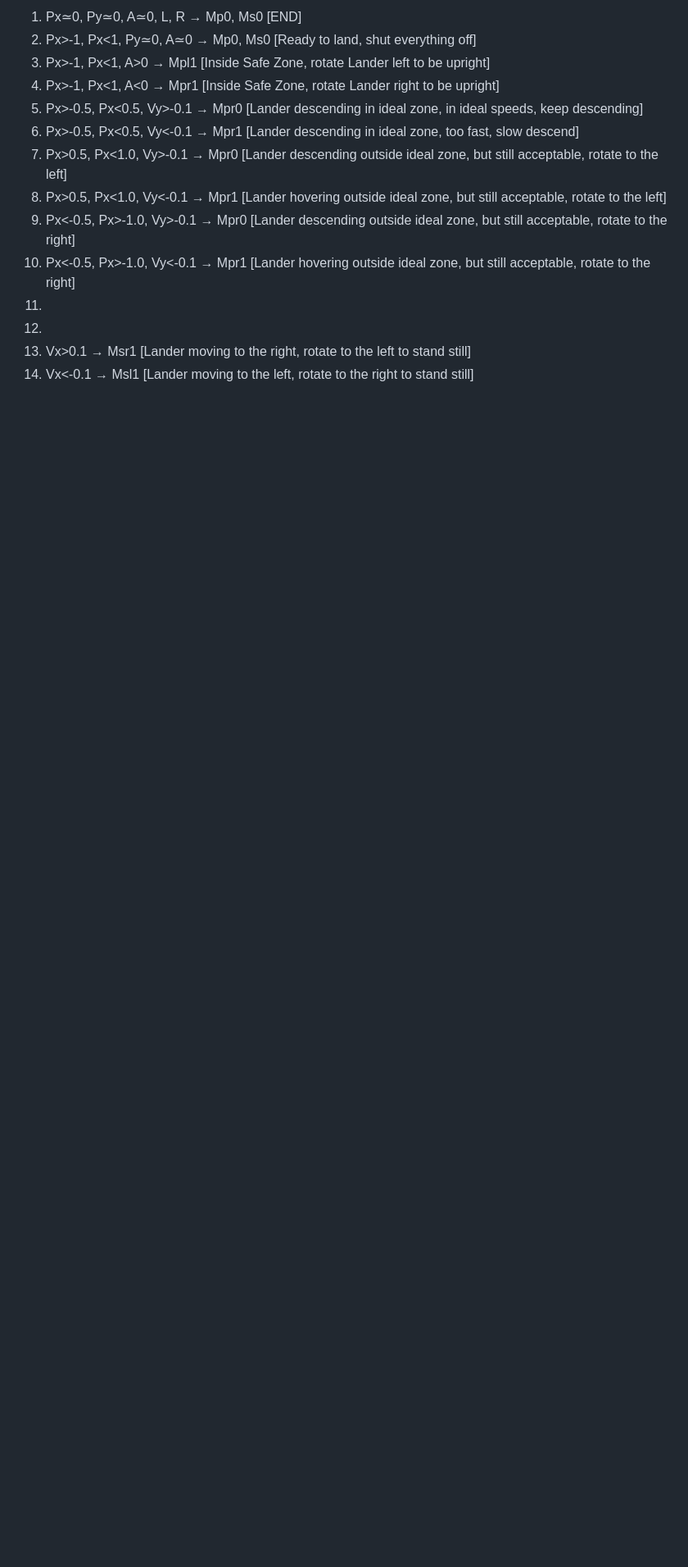
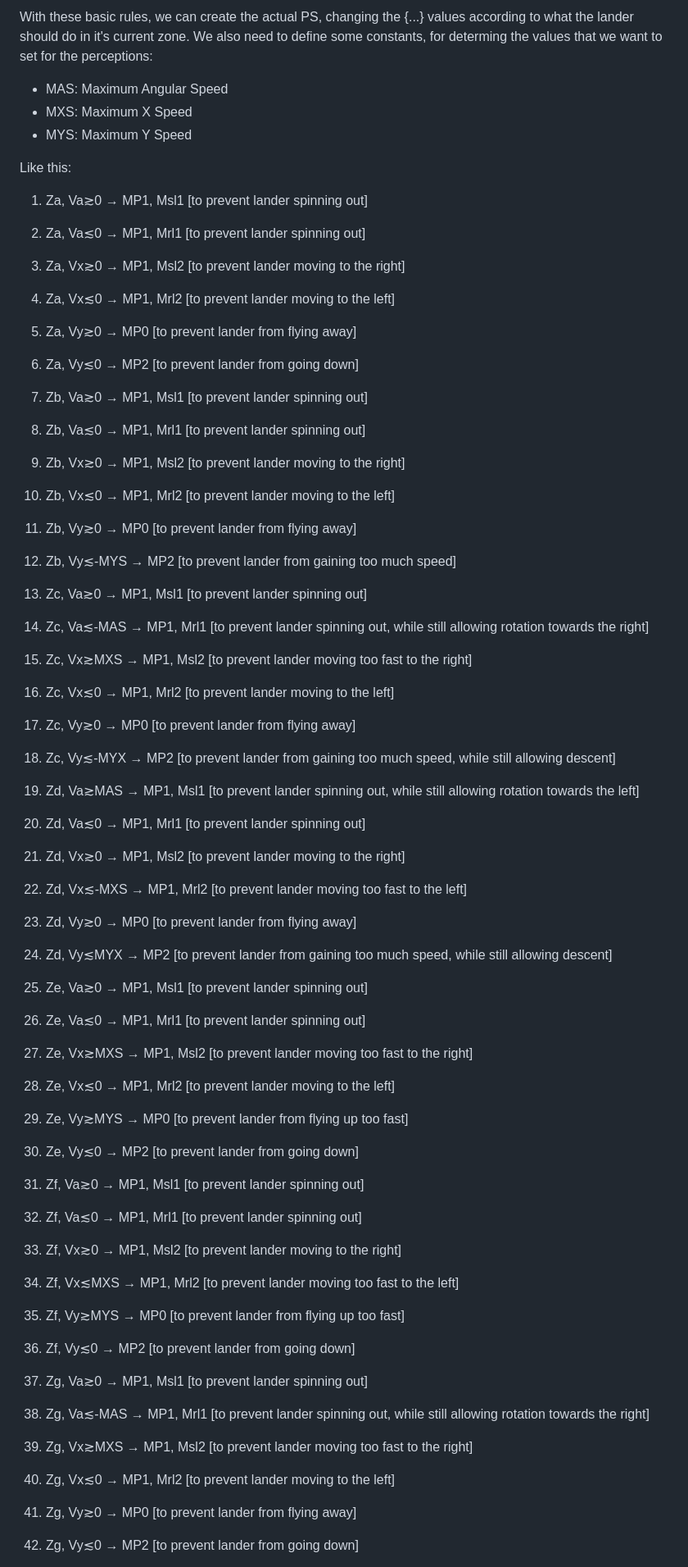
Before and after one commit to Kikols17/uni_FIA2425_lunarlander, a Markdown page: report/relatorio.md, the part around one of its changes. Shown at 82% size. Rendered like a GitHub page; blank space fills up the shorter version.

Commit message:
update report

```diff
--- a/report/relatorio.md
+++ b/report/relatorio.md
@@ -72,15 +64,60 @@ To control the Moon Lander, we use these actions:
 
-1.  Px≃0, Py≃0, A≃0, L, R → Mp0, Ms0 [END]
-2.  Px>-1, Px<1, Py≃0, A≃0 → Mp0, Ms0 [Ready to land, shut everything off]
-3.  Px>-1, Px<1, A>0 → Mpl1 [Inside Safe Zone, rotate Lander left to be upright]
-4.  Px>-1, Px<1, A<0 → Mpr1 [Inside Safe Zone, rotate Lander right to be upright]
-5.  Px>-0.5, Px<0.5, Vy>-0.1 → Mpr0 [Lander descending in ideal zone, in ideal speeds, keep descending]
-6.  Px>-0.5, Px<0.5, Vy<-0.1 → Mpr1 [Lander descending in ideal zone, too fast, slow descend]
-7.  Px>0.5, Px<1.0, Vy>-0.1   → Mpr0 [Lander descending outside ideal zone, but still acceptable, rotate to the left]
-7.  Px>0.5, Px<1.0, Vy<-0.1   → Mpr1 [Lander hovering outside ideal zone, but still acceptable, rotate to the left]
-8.  Px<-0.5, Px>-1.0, Vy>-0.1 → Mpr0 [Lander descending outside ideal zone, but still acceptable, rotate to the right]
-8.  Px<-0.5, Px>-1.0, Vy<-0.1 → Mpr1 [Lander hovering outside ideal zone, but still acceptable, rotate to the right]
-9.
-10.
-7.  Vx>0.1  → Msr1 [Lander moving to the right, rotate to the left to stand still]
-8.  Vx<-0.1 → Msl1 [Lander moving to the left, rotate to the right to stand still]
+
+
+With these basic rules, we can create the actual PS, changing the {...} values according to what the lander should do in it's current zone.
+We also need to define some constants, for determing the values that we want to set for the perceptions:
+ - MAS: Maximum Angular Speed
+ - MXS: Maximum X Speed
+ - MYS: Maximum Y Speed
+
+Like this:
+
+1.  Za, Va≳0 → MP1, Msl1    [to prevent lander spinning out]
+2.  Za, Va≲0 → MP1, Mrl1    [to prevent lander spinning out]
+3.  Za, Vx≳0 → MP1, Msl2        [to prevent lander moving to the right]
+4.  Za, Vx≲0 → MP1, Mrl2        [to prevent lander moving to the left]
+5.  Za, Vy≳0 → MP0                  [to prevent lander from flying away]
+6.  Za, Vy≲0 → MP2                  [to prevent lander from going down]
+
+7.  Zb, Va≳0 → MP1, Msl1    [to prevent lander spinning out]
+8.  Zb, Va≲0 → MP1, Mrl1    [to prevent lander spinning out]
+9.  Zb, Vx≳0 → MP1, Msl2        [to prevent lander moving to the right]
+10. Zb, Vx≲0 → MP1, Mrl2        [to prevent lander moving to the left]
+11. Zb, Vy≳0 → MP0                  [to prevent lander from flying away]
+12. Zb, Vy≲-MYS → MP2               [to prevent lander from gaining too much speed]
+
+13. Zc, Va≳0 → MP1, Msl1    [to prevent lander spinning out]
+14. Zc, Va≲-MAS → MP1, Mrl1 [to prevent lander spinning out, while still allowing rotation towards the right]
+15. Zc, Vx≳MXS → MP1, Msl2      [to prevent lander moving too fast to the right]
+16. Zc, Vx≲0 → MP1, Mrl2        [to prevent lander moving to the left]
+17. Zc, Vy≳0 → MP0                  [to prevent lander from flying away]
+18. Zc, Vy≲-MYX → MP2               [to prevent lander from gaining too much speed, while still allowing descent]
+
+19. Zd, Va≳MAS → MP1, Msl1  [to prevent lander spinning out, while still allowing rotation towards the left]
+20. Zd, Va≲0 → MP1, Mrl1    [to prevent lander spinning out]
+21. Zd, Vx≳0 → MP1, Msl2        [to prevent lander moving to the right]
+22. Zd, Vx≲-MXS → MP1, Mrl2     [to prevent lander moving too fast to the left]
+23. Zd, Vy≳0 → MP0                  [to prevent lander from flying away]
+24. Zd, Vy≲MYX → MP2               [to prevent lander from gaining too much speed, while still allowing descent]
+
+25. Ze, Va≳0 → MP1, Msl1    [to prevent lander spinning out]
+26. Ze, Va≲0 → MP1, Mrl1    [to prevent lander spinning out]
+27. Ze, Vx≳MXS → MP1, Msl2      [to prevent lander moving too fast to the right]
+28. Ze, Vx≲0 → MP1, Mrl2        [to prevent lander moving to the left]
+29. Ze, Vy≳MYS → MP0                [to prevent lander from flying up too fast]
+30. Ze, Vy≲0 → MP2                  [to prevent lander from going down]
+
+31. Zf, Va≳0 → MP1, Msl1    [to prevent lander spinning out]
+32. Zf, Va≲0 → MP1, Mrl1    [to prevent lander spinning out]
+33. Zf, Vx≳0 → MP1, Msl2        [to prevent lander moving to the right]
+34. Zf, Vx≲MXS → MP1, Mrl2      [to prevent lander moving too fast to the left]
+35. Zf, Vy≳MYS → MP0                [to prevent lander from flying up too fast]
+36. Zf, Vy≲0 → MP2                  [to prevent lander from going down]
+
+37. Zg, Va≳0 → MP1, Msl1    [to prevent lander spinning out]
+38. Zg, Va≲-MAS → MP1, Mrl1 [to prevent lander spinning out, while still allowing rotation towards the right]
+39. Zg, Vx≳MXS → MP1, Msl2      [to prevent lander moving too fast to the right]
+40. Zg, Vx≲0 → MP1, Mrl2        [to prevent lander moving to the left]
+41. Zg, Vy≳0 → MP0                  [to prevent lander from flying away]
+42. Zg, Vy≲0 → MP2                  [to prevent lander from going down]
+
```
Also changed, not shown: other parts of report/relatorio.md (+37 -61 lines).
